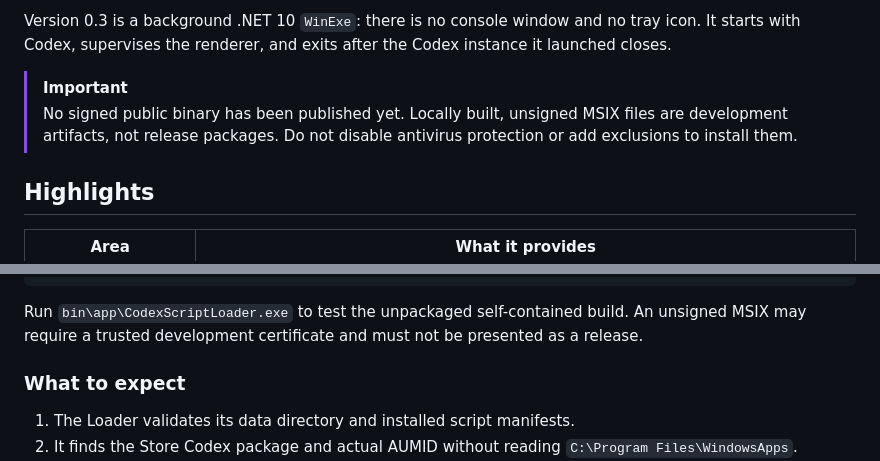
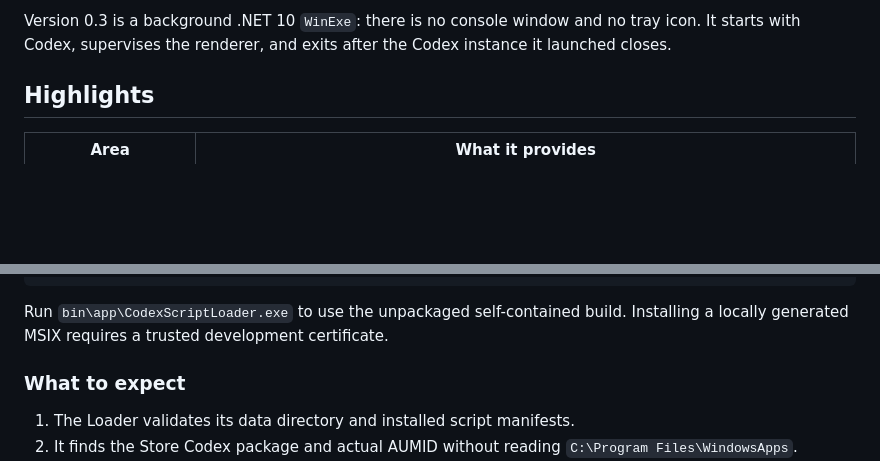
Before and after one commit to JHees/codex-script-loader, a Markdown page: README.md, 2 parts joined by grey strips. Drawn GitHub-style; blank space fills up the shorter version.

````diff
--- a/README.md
+++ b/README.md
@@ -19,9 +19,6 @@
 Codex Script Loader launches the official Microsoft Store build of Codex with a random loopback Chrome DevTools Protocol (CDP) endpoint, verifies the endpoint owner, and loads explicitly installed renderer scripts. It does not modify `app.asar`, copy or re-sign Codex, enumerate `WindowsApps`, or require administrator privileges.
 
 Version 0.3 is a background .NET 10 `WinExe`: there is no console window and no tray icon. It starts with Codex, supervises the renderer, and exits after the Codex instance it launched closes.
-
-> [!IMPORTANT]
-> No signed public binary has been published yet. Locally built, unsigned MSIX files are development artifacts, not release packages. Do not disable antivirus protection or add exclusions to install them.
 
 ## Highlights
 
@@ -70,7 +65,7 @@ bin/
 └── SHA256SUMS.txt
 ```
 
-Run `bin\app\CodexScriptLoader.exe` to test the unpackaged self-contained build. An unsigned MSIX may require a trusted development certificate and must not be presented as a release.
+Run `bin\app\CodexScriptLoader.exe` to use the unpackaged self-contained build. Installing a locally generated MSIX requires a trusted development certificate.
 
 ### What to expect
 
````
Also changed, not shown: other parts of README.md (+7 -12 lines), README.zh-CN.md (+8 -14 lines).
